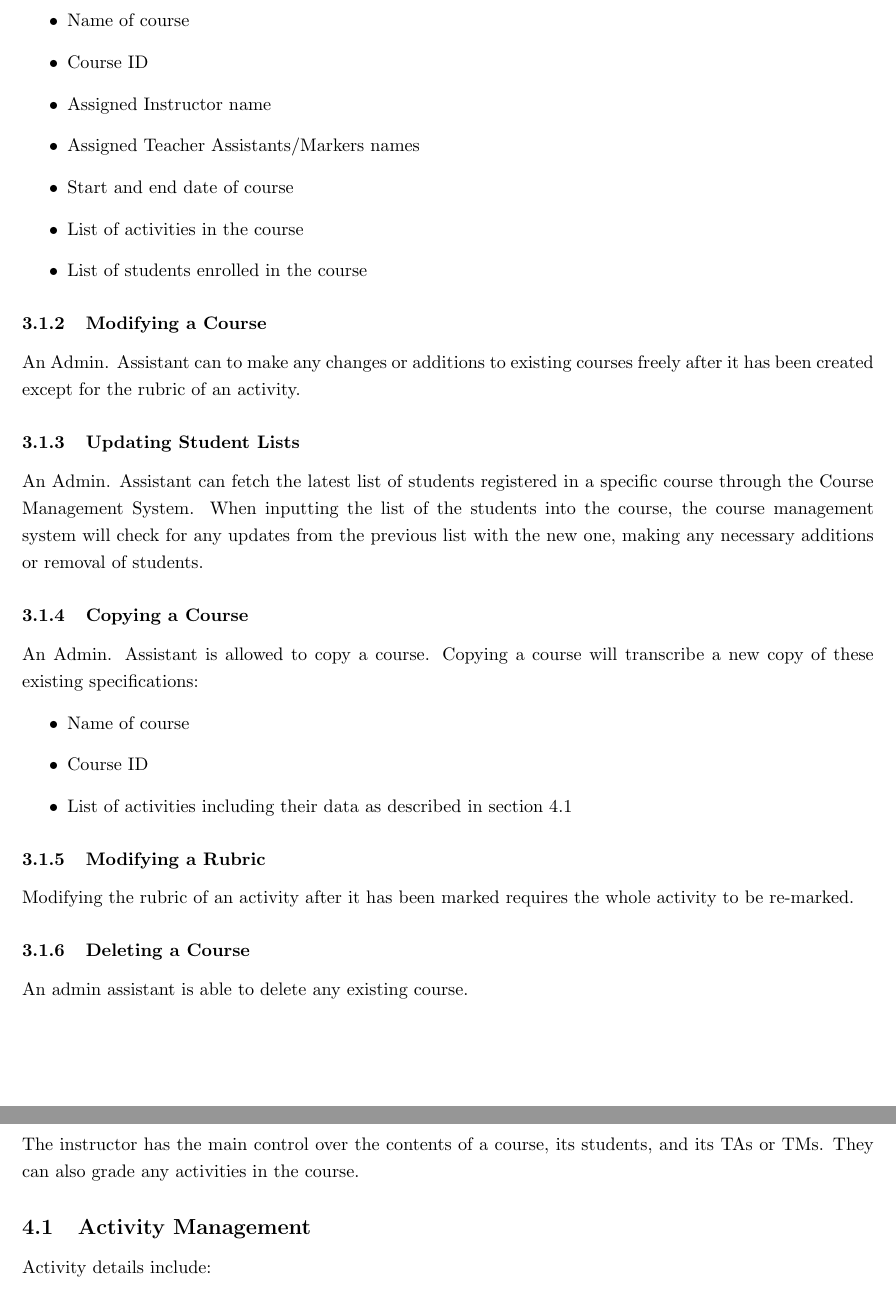
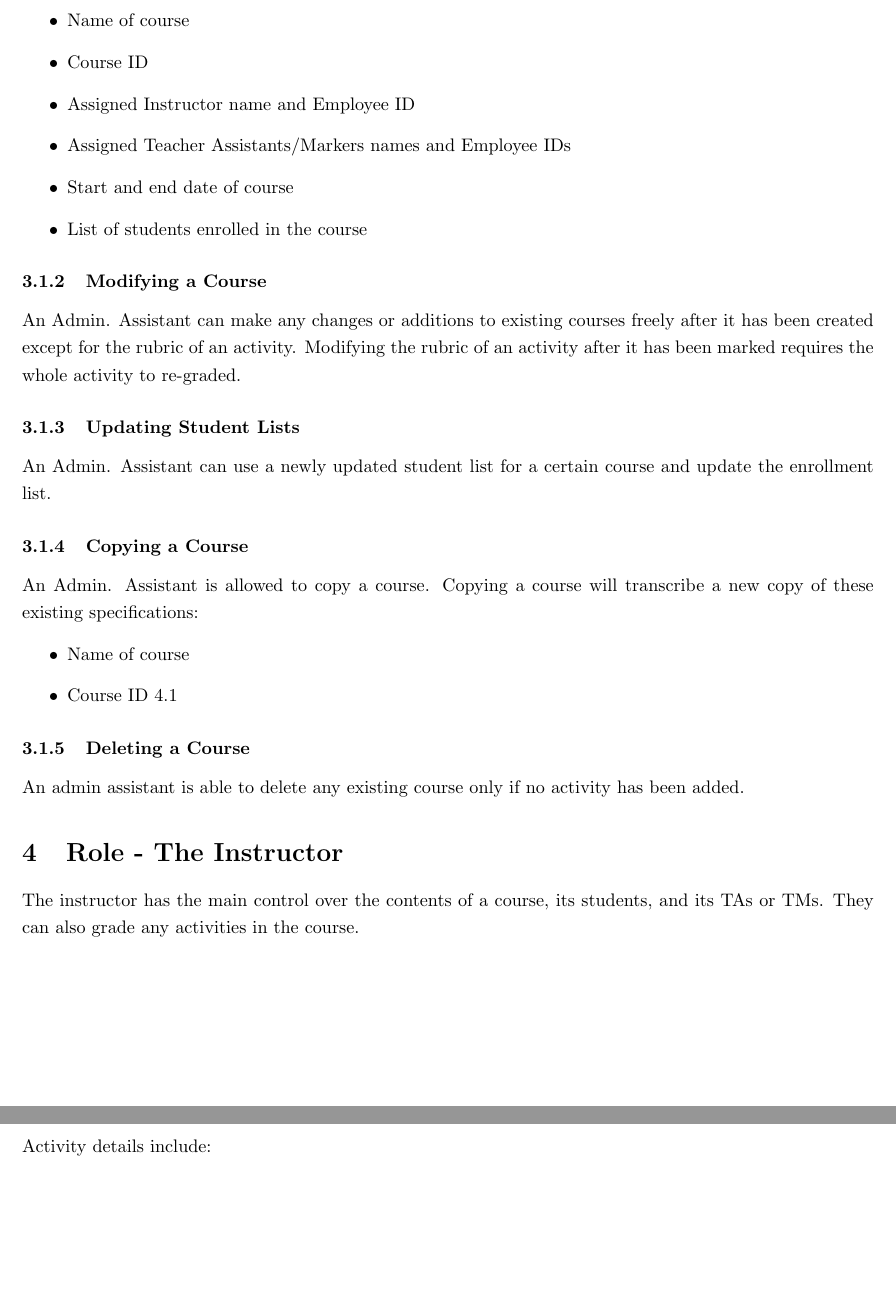
Before and after one commit to Donnervoegel/java, a LaTeX document (docs/projectSpecs.tex): two parts of pages 7 and 8 of 17, joined at a grey line, cut so that both start at the same text, the shorter picture padded with empty space. Compiled offline with pdfLaTeX.

Commit message:
edited and changed course management

```diff
--- a/docs/projectSpecs.tex
+++ b/docs/projectSpecs.tex
@@ -92,35 +92,30 @@ To create a course, an Admin. Assistant must provide the following:
 \begin{itemize}
 	\item Name of course
 	\item Course ID
-	\item Assigned Instructor name
-	\item Assigned Teacher Assistants/Markers names
+	\item Assigned Instructor name and Employee ID
+	\item Assigned Teacher Assistants/Markers names and Employee IDs
 	\item Start and end date of course
-	\item List of activities in the course
 	\item List of students enrolled in the course
 \end{itemize}
 \subsubsection{Modifying a Course\label{modifying}}
-An Admin. Assistant can to make any changes or additions to existing courses
-freely after it has been created except for the rubric of an activity.
+An Admin. Assistant can make any changes or additions to existing courses
+freely after it has been created except for the rubric of an activity. Modifying the rubric of an activity after it has been marked requires the whole
+activity to re-graded.
+
 \subsubsection{Updating Student Lists}
-An Admin. Assistant can fetch the latest list of students registered in a
-specific course through the Course Management System.
-When inputting the list of the students into the course, the course management
-system will check for any updates from the previous list with the new one,
-making any necessary additions or removal of students.
+An Admin. Assistant can use a newly updated student list for a certain course and update the enrollment list.
+
 \subsubsection{Copying a Course}
 An Admin. Assistant is allowed to copy a course. Copying a course will transcribe
 a new copy of these existing specifications:
 \begin{itemize}
   \item Name of course
   \item Course ID
-  \item List of activities including their data as described in section
     \ref{ActivityManagement}
 \end {itemize}
-\subsubsection{Modifying a Rubric}
-Modifying the rubric of an activity after it has been marked requires the whole
-activity to be re-marked.
+
 \subsubsection{Deleting a Course}
-An admin assistant is able to delete any existing course.
+An admin assistant is able to delete any existing course only if no activity has been added.
 
 \section{Role - The Instructor \label{Instructor}}
 The instructor has the main control over the contents of a course, its students,
```
